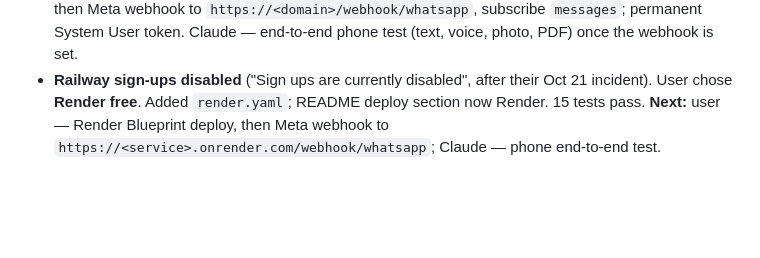
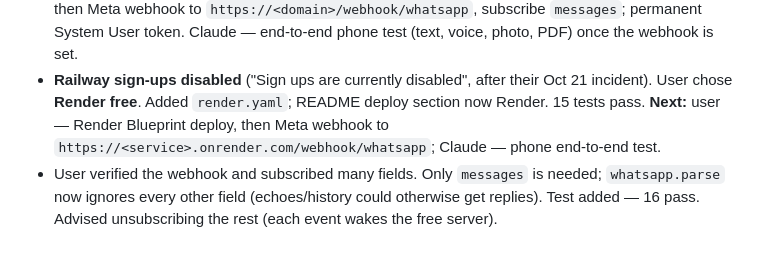
Before and after one commit to rashed-48/Eknothi, a Markdown page: plan.md, the part around the change. Drawn GitHub-style; blank space fills up the shorter version.

Commit message:
plan.md: webhook fields note
Co-Authored-By: Claude Opus 5.5 <noreply@anthropic.com>

```diff
--- a/plan.md
+++ b/plan.md
@@ -458,3 +458,4 @@ Chat commands: "reset" / "নতুন" / "শুরু" start a new case.
   **Next:** user — Railway project + variables + volume + domain; then Meta webhook to `https://<domain>/webhook/whatsapp`, subscribe `messages`; permanent System User token. Claude — end-to-end phone test (text, voice, photo, PDF) once the webhook is set.
 - **Railway sign-ups disabled** ("Sign ups are currently disabled", after their Oct 21 incident). User chose **Render free**. Added `render.yaml`; README deploy section now Render. 15 tests pass.
   **Next:** user — Render Blueprint deploy, then Meta webhook to `https://<service>.onrender.com/webhook/whatsapp`; Claude — phone end-to-end test.
+- User verified the webhook and subscribed many fields. Only `messages` is needed; `whatsapp.parse` now ignores every other field (echoes/history could otherwise get replies). Test added — 16 pass. Advised unsubscribing the rest (each event wakes the free server).
```
